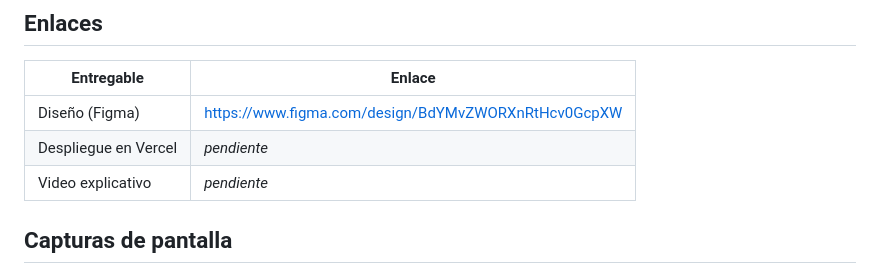
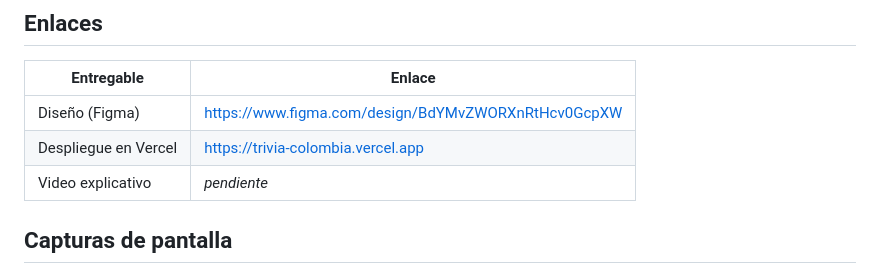
Before and after one commit to EDER1002/trivia-colombia, a Markdown page: README.md, the part around the change. Rendered like a GitHub page.

Commit message:
Enlace al despliegue en Vercel
Co-Authored-By: Claude Opus 5.5 <noreply@anthropic.com>
Claude-Session: https://claude.ai/code/session_013PgvJQimFxTXbVdTCG2guY

```diff
--- a/README.md
+++ b/README.md
@@ -12,7 +12,7 @@ Parcial de **Desarrollo Full Stack** · Universidad de Santander (UDES) · Docen
 | Entregable | Enlace |
 | --- | --- |
 | Diseño (Figma) | https://www.figma.com/design/BdYMvZWORXnRtHcv0GcpXW |
-| Despliegue en Vercel | _pendiente_ |
+| Despliegue en Vercel | https://trivia-colombia.vercel.app |
 | Video explicativo | _pendiente_ |
 
 ## Capturas de pantalla
```
